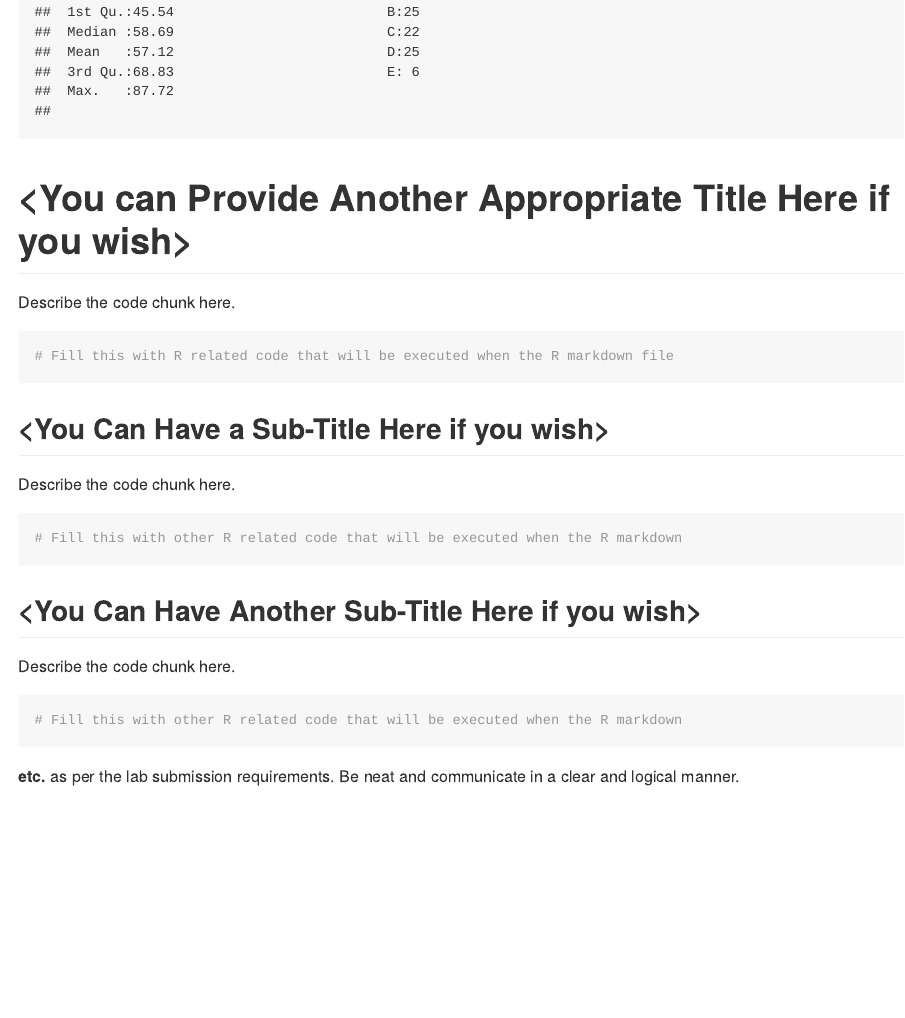
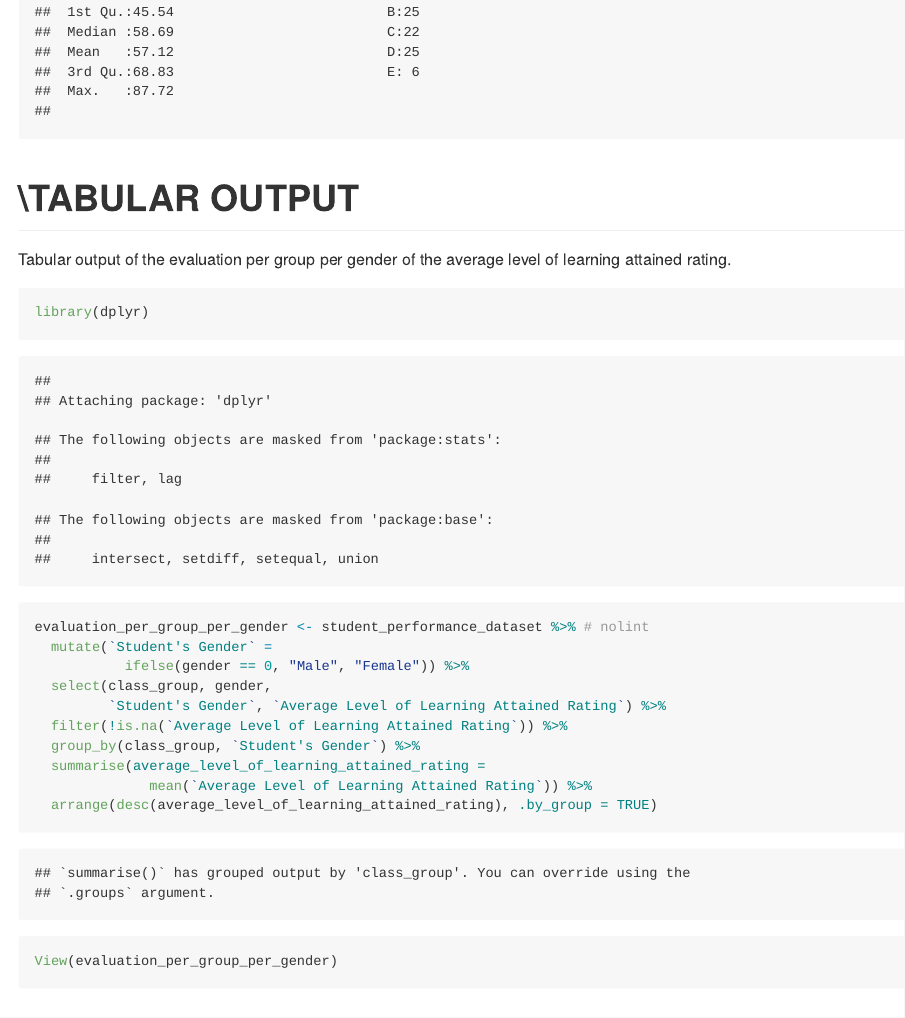
Before and after one commit to 20230821-20231128-BI2-BBIT4-2/BBT4206-R-Lab2b-of15-EDAForQualitativeData-lakers, an R Markdown document (markdown/Lab2b-Submission-EDA-Qual-Markdown.Rmd): the page in a window 1100 px wide, from 13280 px down. The pictures show the output file markdown/Lab2b-Submission-EDA-Qual-Markdown.md that the author committed with the source, drawn offline in the style of GitHub.

Commit message:
updated markdown
added tabular output chunk

````diff
--- a/markdown/Lab2b-Submission-EDA-Qual-Markdown.Rmd
+++ b/markdown/Lab2b-Submission-EDA-Qual-Markdown.Rmd
@@ -248,12 +248,24 @@ Next, we display the quartiles for each numeric variable[*... think of this proc
 summary(student_performance_dataset)
 ```
 
-# \<You can Provide Another Appropriate Title Here if you wish\>
+#\>TABULAR OUTPUT
 
-Describe the code chunk here.
+Tabular output of the evaluation per group per gender of the average level of learning attained rating.
 
-```{r Your Sixth Code Chunk}
-# Fill this with R related code that will be executed when the R markdown file
+```{r Tabular output}
+library(dplyr)
+evaluation_per_group_per_gender <- student_performance_dataset %>% # nolint
+  mutate(`Student's Gender` =
+           ifelse(gender == 0, "Male", "Female")) %>%
+  select(class_group, gender,
+         `Student's Gender`, `Average Level of Learning Attained Rating`) %>%
+  filter(!is.na(`Average Level of Learning Attained Rating`)) %>%
+  group_by(class_group, `Student's Gender`) %>%
+  summarise(average_level_of_learning_attained_rating =
+              mean(`Average Level of Learning Attained Rating`)) %>%
+  arrange(desc(average_level_of_learning_attained_rating), .by_group = TRUE)
+
+View(evaluation_per_group_per_gender)
 ```
 
 ## \<You Can Have a Sub-Title Here if you wish\>
````
Also changed, not shown: Lab2b-ExploratoryDataAnalysisForQualitativeData.R (+3 -1 lines), markdown/Lab2b-Submission-EDA-Qual-Markdown.md.
